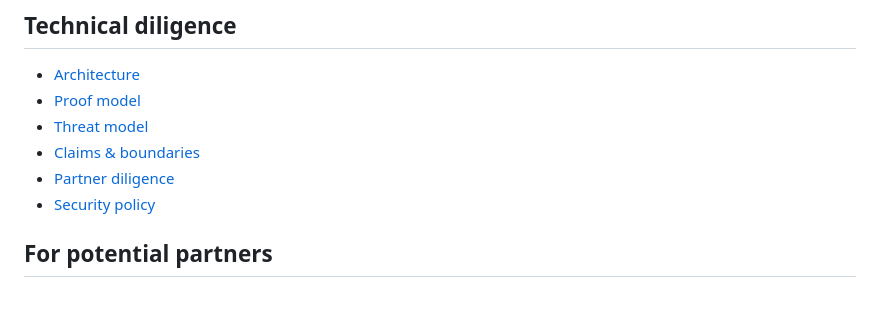
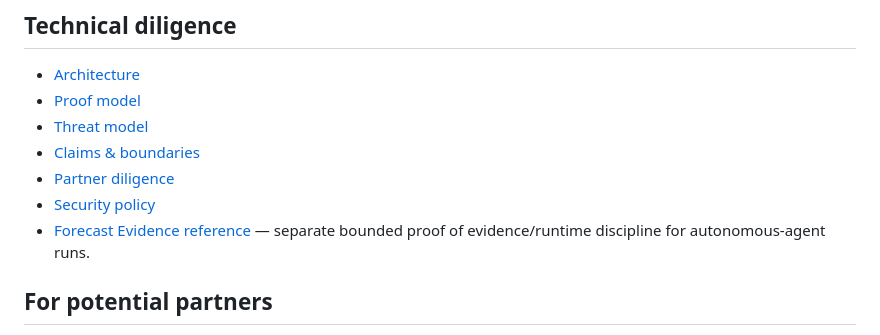
Before and after one commit to SamCT86/agent-cash-cow-os, a Markdown page: README.md, the part around the change. GitHub-like rendering; blank space fills up the shorter version.

Commit message:
docs: link Forecast Evidence proof

```diff
--- a/README.md
+++ b/README.md
@@ -131,6 +131,7 @@ See [Claims & boundaries](docs/claims-and-boundaries.md) and [Threat model](docs
 - [Claims & boundaries](docs/claims-and-boundaries.md)
 - [Partner diligence](docs/partner-diligence.md)
 - [Security policy](SECURITY.md)
+- [Forecast Evidence reference](https://github.com/SamCT86/agent-forecast-foundry-case-study) — separate bounded proof of evidence/runtime discipline for autonomous-agent runs.
 
 ## For potential partners
 
```
